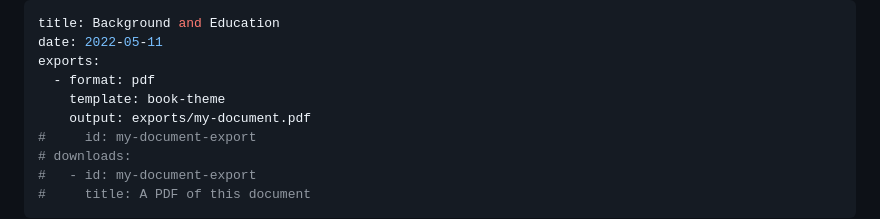
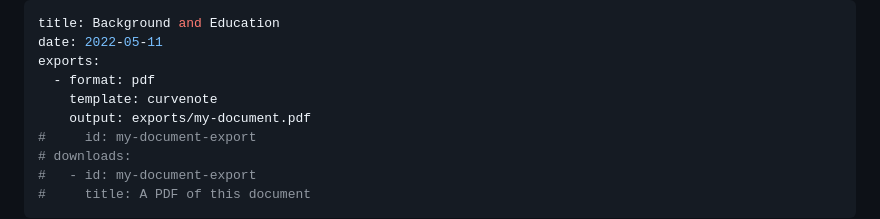
Before and after one commit to TimothyAllman/MyPortfolioWebsite, a Markdown page: About/background.md, the part around the change. GitHub-like rendering.

```diff
--- a/About/background.md
+++ b/About/background.md
@@ -3,7 +3,7 @@ title: Background and Education
 date: 2022-05-11
 exports:
   - format: pdf
-    template: book-theme
+    template: curvenote
     output: exports/my-document.pdf
 #     id: my-document-export
 # downloads:
```
